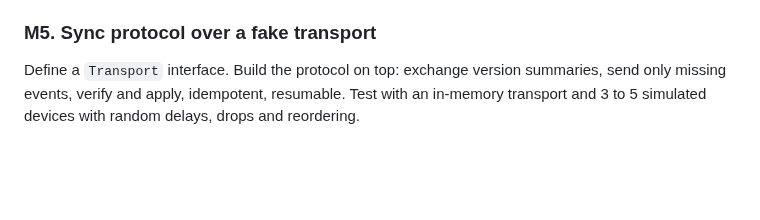
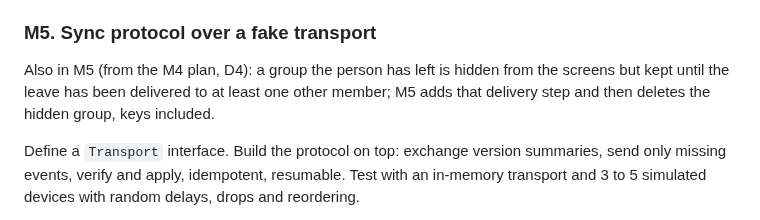
Before and after one commit to ownspace-in/owntally, a Markdown page: docs/BUILD_PLAN.md, the part around the change. Rendered like a GitHub page; blank space fills up the shorter version.

```diff
--- a/docs/BUILD_PLAN.md
+++ b/docs/BUILD_PLAN.md
@@ -124,6 +124,8 @@ Acceptance: every rule in DESIGN.md "Flows" has a test, including: only the crea
 
 ### M5. Sync protocol over a fake transport
 
+Also in M5 (from the M4 plan, D4): a group the person has left is hidden from the screens but kept until the leave has been delivered to at least one other member; M5 adds that delivery step and then deletes the hidden group, keys included.
+
 Define a `Transport` interface. Build the protocol on top: exchange version summaries, send only missing events, verify and apply, idempotent, resumable. Test with an in-memory transport and 3 to 5 simulated devices with random delays, drops and reordering.
 
 Acceptance: simulated devices always converge to identical logs and balances. Interrupted syncs resume. Events with bad signatures are dropped and reported.
```
Also changed, not shown: docs/DESIGN.md (+1 -1 lines), docs/tasks/M4-membership.md (+10 -4 lines).
